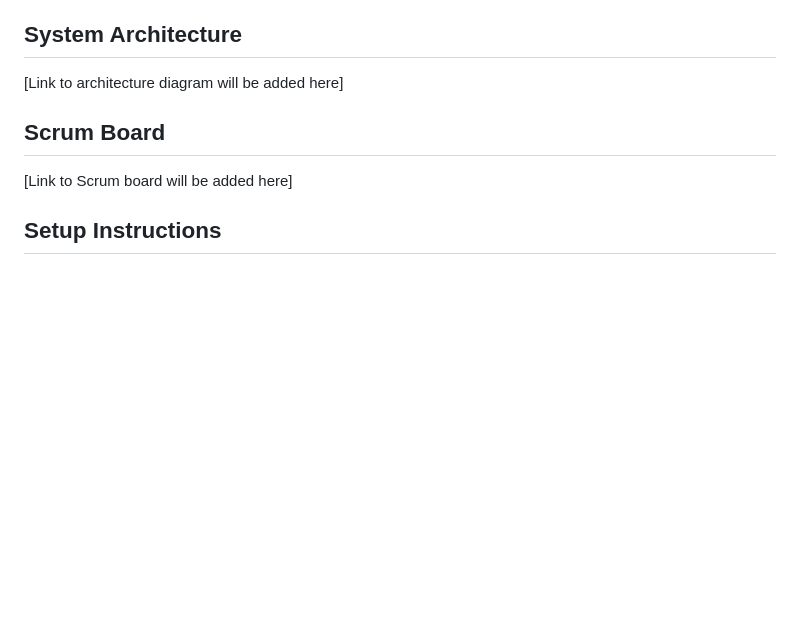
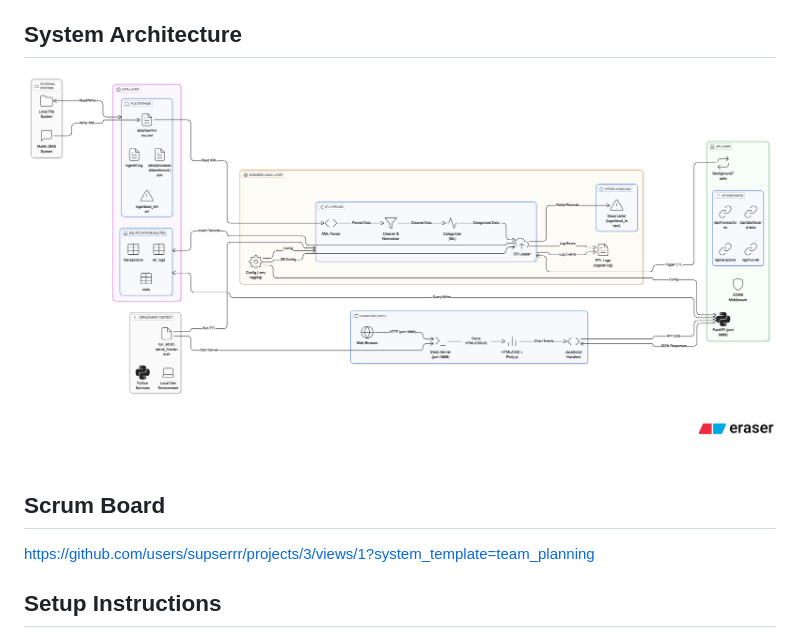
Before and after one commit to supserrr/momo-data, a Markdown page: README.md, the part around the change. Rendered like a GitHub page; pictures changed too: web/assets/architecture-diagram.png (added); blank space fills up the shorter version.

Commit message:
Update README.md to include system architecture diagram and link to Scrum board

```diff
--- a/README.md
+++ b/README.md
@@ -13,10 +13,10 @@
 This project processes MoMo SMS data in XML format, cleans and categorizes it, stores it in a relational database, and provides a frontend for analysis and visualization. The system demonstrates skills in backend data processing, database management, and frontend development. All monetary values are displayed in Rwandan Francs (RWF).
 
 ## System Architecture
-[Link to architecture diagram will be added here]
+![MoMo Data Processing System Architecture](./web/assets/architecture-diagram.png)
 
 ## Scrum Board
-[Link to Scrum board will be added here]
+https://github.com/users/supserrr/projects/3/views/1?system_template=team_planning
 
 ## Setup Instructions
 1. Clone the repository
```
